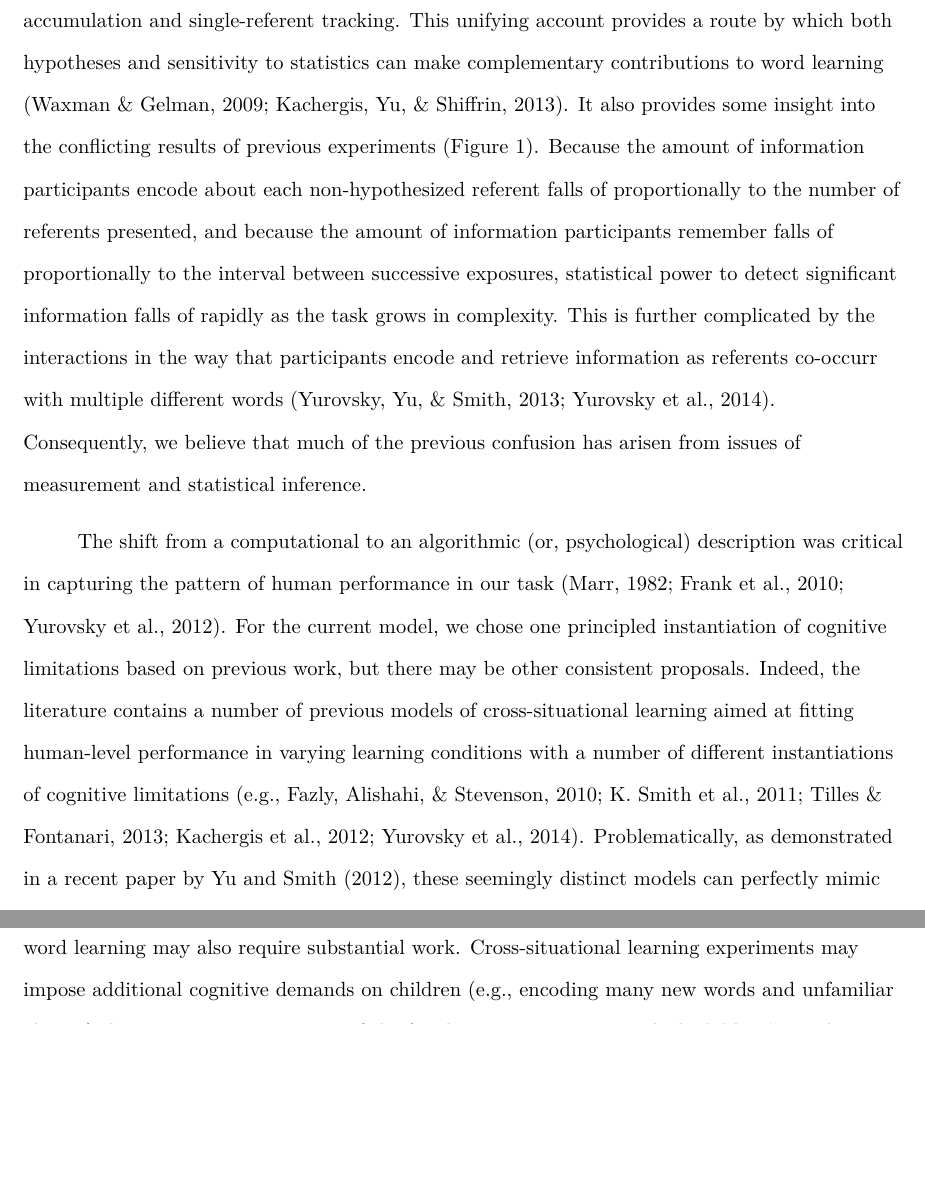
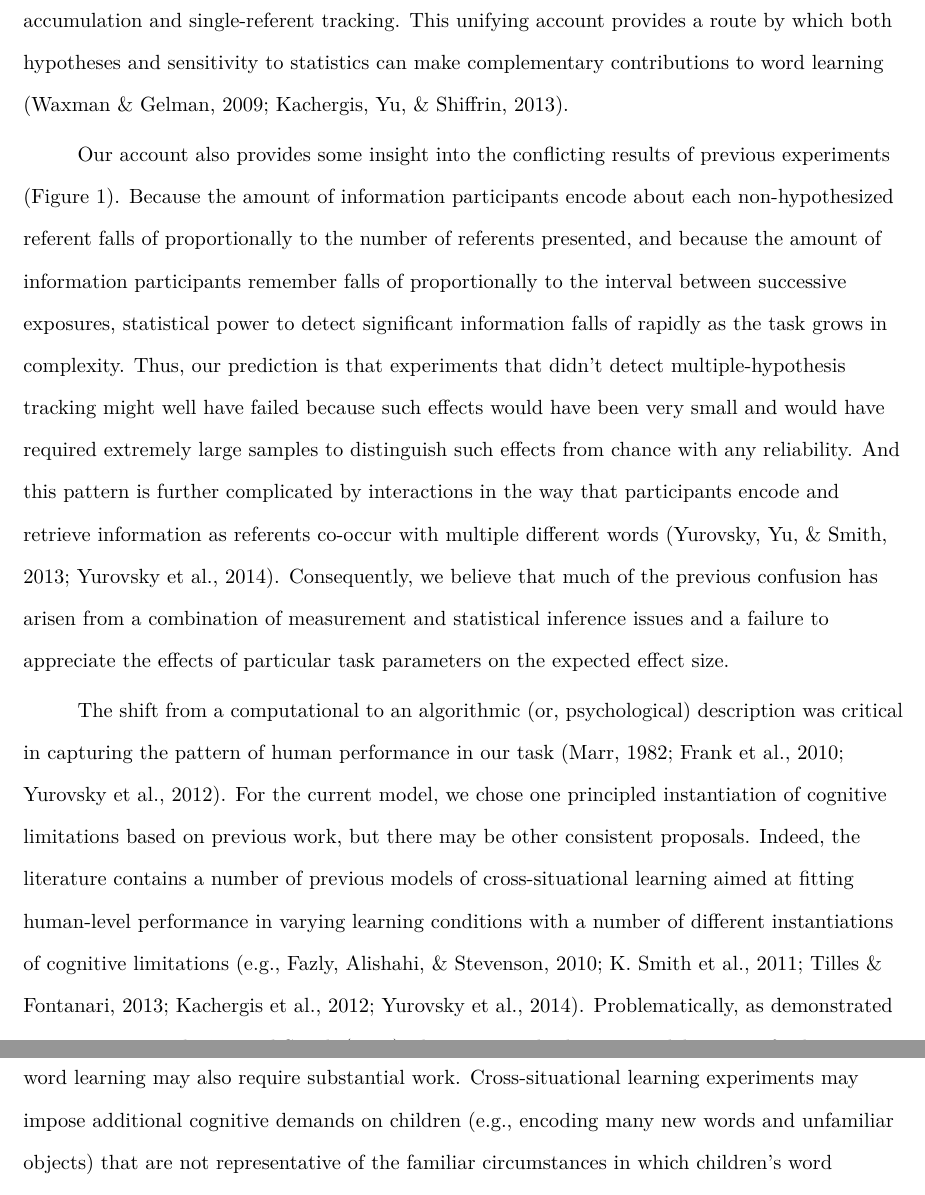
Before and after one commit to dyurovsky/XSIT-MIN, a LaTeX paper (paper/xsit_min_cognition.tex): two parts of pages 22 and 23 of 34 before the commit and two parts of pages 22 and 24 of 34 after it, joined at a grey line, cut so that both start at the same text, the shorter picture padded with empty space. Compiled offline with pdfLaTeX.

Commit message:
minor tweaks

```diff
--- a/paper/xsit_min_cognition.tex
+++ b/paper/xsit_min_cognition.tex
@@ -230,6 +230,8 @@ For an ideal learner, word-object co-occurrence statistics contain a wealth of i
 
 Our results here suggest a synthetic explanation: The degree to which learners represent statistical information depends on the complexity of the learning situation. When there are many possibilities, learners represent little about any other than the one that is currently favored; when there are few, learners represent more. This account does not depend on positing multiple, discrete learning systems. Instead, the tradeoff between the most likely hypothesis and the alternatives emerges from graded constraints on memory and attention. Consistent with this account, when we manipulated the cognitive demands of a cross-situational word learning paradigm, we found a gradual shift in the fidelity with which alternatives were represented.
 
-This graded shift in representation was well-described by an ideal learning model, but only when this model was modified to take into account psychological constraints on attention and memory \cite{Kachergis2012,Vlach2013,Yurovsky2014}. This framework allowed us to estimate the effects of these constraints on learning to find the model that best fit the data---one intermediate between the two extreme poles of parallel statistical accumulation and single-referent tracking. This unifying account provides a route by which both hypotheses and sensitivity to statistics can make complementary contributions to word learning \cite{Waxman2009,Kachergis2013}. It also provides some insight into the conflicting results of previous experiments (Figure~\ref{fig:mrefs}). Because the amount of information participants encode about each non-hypothesized referent falls of proportionally to the number of referents presented, and because the amount of information participants remember falls of proportionally to the interval between successive exposures, statistical power to detect significant information falls of rapidly as the task grows in complexity. This is further complicated by the interactions in the way that participants encode and retrieve information as referents co-occurr with multiple different words \cite{Yurovsky2013, Yurovsky2014}. Consequently, we believe that much of the previous confusion has arisen from issues of measurement and statistical inference.
+This graded shift in representation was well-described by an ideal learning model, but only when this model was modified to take into account psychological constraints on attention and memory \cite{Kachergis2012,Vlach2013,Yurovsky2014}. This framework allowed us to estimate the effects of these constraints on learning to find the model that best fit the data---one intermediate between the two extreme poles of parallel statistical accumulation and single-referent tracking. This unifying account provides a route by which both hypotheses and sensitivity to statistics can make complementary contributions to word learning \cite{Waxman2009,Kachergis2013}.
 
-The shift from a computational to an algorithmic (or, psychological) description was critical in capturing the pattern of human performance in our task \cite{Marr1982,Frank2010a,Yurovsky2012c}. For the current model, we chose one principled instantiation of cognitive limitations based on previous work, but there may be other consistent proposals. Indeed, the literature contains a number of previous models of cross-situational learning aimed at fitting human-level performance in varying learning conditions with a number of different instantiations of cognitive limitations \cite<e.g.,>{fazly2010,Smith2011a,tilles2013,Kachergis2012,Yurovsky2014}. Problematically, as demonstrated in a recent paper by \citeA{Yu2012b}, these seemingly distinct models can perfectly mimic each other at different parameter settings \cite<see also,>{Townsend1990}. These authors note that modeling choices peripheral to the central learning mechanism---e.g., attentional allocation, memory, choice rule---can be varied to produce many different patterns of learning. Thus, our goal in this paper is not to distinguish among these models, or to ultimately rule them out. Instead, our goal was to be agnostic as possible about the mechanisms underlying these cognitive constraints and to ask instead how these limitations producing variation in the fidelity of mapping representations. To facilitate this, we fit a large set of parametrically-varying data that imposes strong constraints on model parameters and modeling choices. In addition, we prevented overfitting by fixing model parameters using Experiment 1 and making parameter-independent predictions about learning that were supported in Experiment 2. This approach allowed us to gain insight about both the central learning mechanism and the constraining processes that together determine human performance.
+Our account also provides some insight into the conflicting results of previous experiments (Figure~\ref{fig:mrefs}). Because the amount of information participants encode about each non-hypothesized referent falls of proportionally to the number of referents presented, and because the amount of information participants remember falls of proportionally to the interval between successive exposures, statistical power to detect significant information falls of rapidly as the task grows in complexity. Thus, our prediction is that experiments that didn't detect multiple-hypothesis tracking might well have failed because such effects would have been very small and would have required extremely large samples to distinguish such effects from chance with any reliability. And this pattern is further complicated by interactions in the way that participants encode and retrieve information as referents co-occur with multiple different words \cite{Yurovsky2013, Yurovsky2014}. Consequently, we believe that much of the previous confusion has arisen from a combination of measurement and statistical inference issues and a failure to appreciate the effects of particular task parameters on the expected effect size.
+
+The shift from a computational to an algorithmic (or, psychological) description was critical in capturing the pattern of human performance in our task \cite{Marr1982,Frank2010a,Yurovsky2012c}. For the current model, we chose one principled instantiation of cognitive limitations based on previous work, but there may be other consistent proposals. Indeed, the literature contains a number of previous models of cross-situational learning aimed at fitting human-level performance in varying learning conditions with a number of different instantiations of cognitive limitations \cite<e.g.,>{fazly2010,Smith2011a,tilles2013,Kachergis2012,Yurovsky2014}. Problematically, as demonstrated in a recent paper by \citeA{Yu2012b}, these seemingly distinct models can perfectly mimic each other at different parameter settings \cite<see also,>{Townsend1990}. These authors note that modeling choices peripheral to the central learning mechanism---e.g., attentional allocation, memory, choice rule---can be varied to produce many different patterns of learning.
```
Also changed, not shown: paper/xsit_min_cognition.tex (14 more changed lines).
